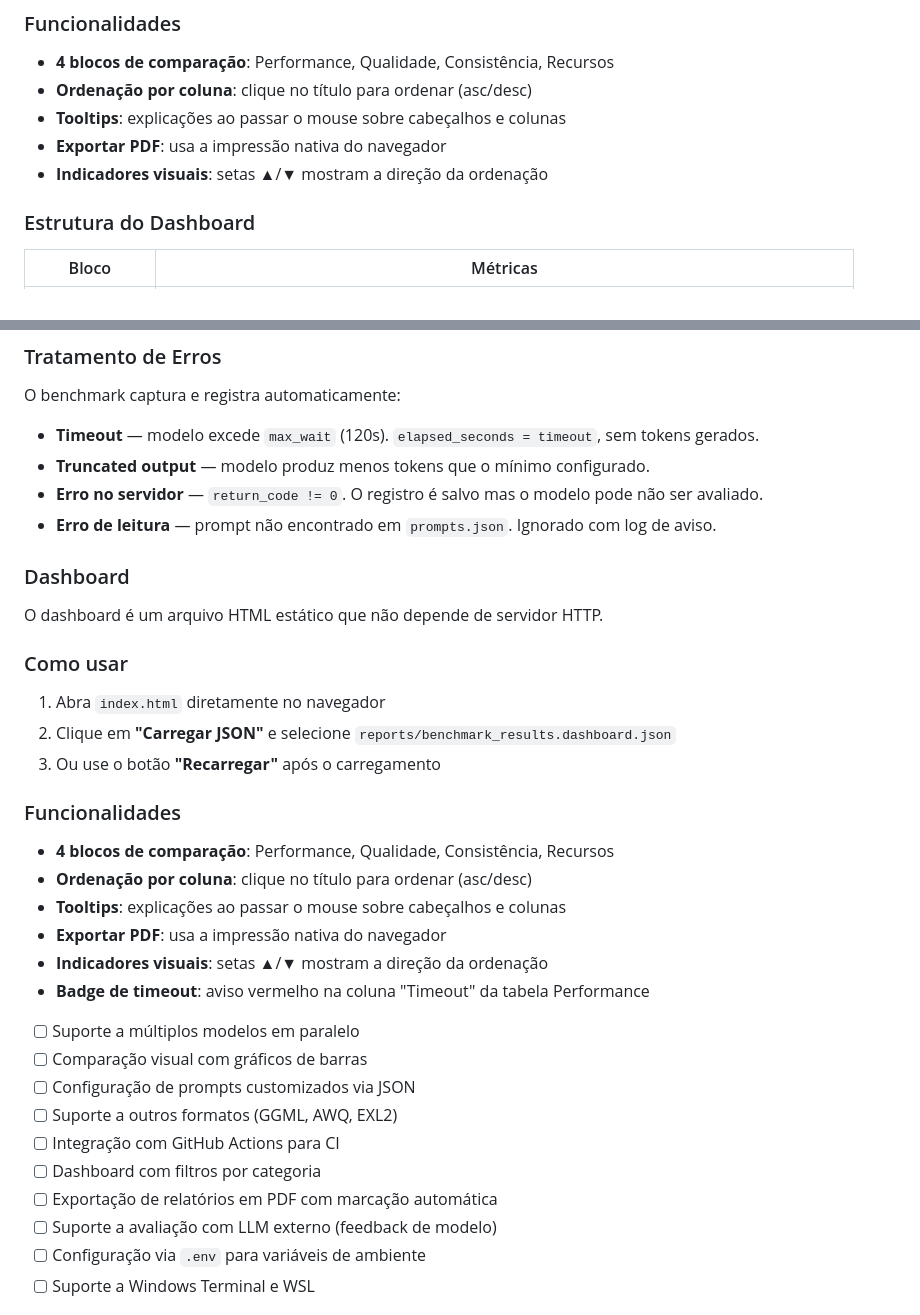
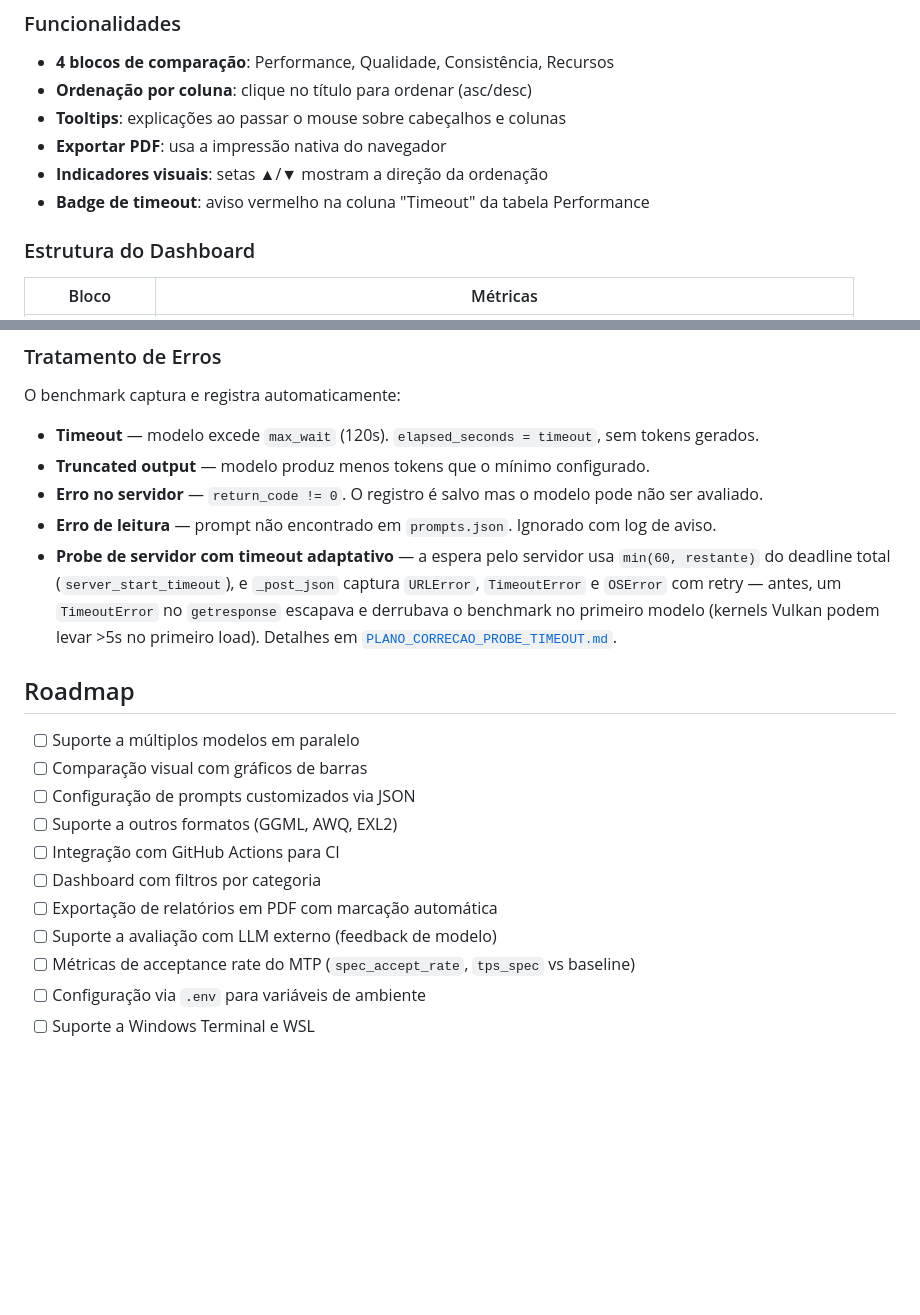
Before and after one commit to jasonbralli/benchmark_local, a Markdown page: README.md, 2 parts joined by grey strips. GitHub-like rendering; blank space fills up the shorter version.

```diff
--- a/README.md
+++ b/README.md
@@ -97,6 +129,7 @@ O dashboard é um arquivo HTML estático que não depende de servidor HTTP.
 - **Tooltips**: explicações ao passar o mouse sobre cabeçalhos e colunas
 - **Exportar PDF**: usa a impressão nativa do navegador
 - **Indicadores visuais**: setas ▲/▼ mostram a direção da ordenação
+- **Badge de timeout**: aviso vermelho na coluna "Timeout" da tabela Performance
 
 ### Estrutura do Dashboard
 
@@ -172,25 +219,9 @@ O benchmark captura e registra automaticamente:
 - **Truncated output** — modelo produz menos tokens que o mínimo configurado.
 - **Erro no servidor** — `return_code != 0`. O registro é salvo mas o modelo pode não ser avaliado.
 - **Erro de leitura** — prompt não encontrado em `prompts.json`. Ignorado com log de aviso.
+- **Probe de servidor com timeout adaptativo** — a espera pelo servidor usa `min(60, restante)` do deadline total (`server_start_timeout`), e `_post_json` captura `URLError`, `TimeoutError` e `OSError` com retry — antes, um `TimeoutError` no `getresponse` escapava e derrubava o benchmark no primeiro modelo (kernels Vulkan podem levar >5s no primeiro load). Detalhes em [`PLANO_CORRECAO_PROBE_TIMEOUT.md`](PLANO_CORRECAO_PROBE_TIMEOUT.md).
 
-### Dashboard
-
-O dashboard é um arquivo HTML estático que não depende de servidor HTTP.
-
-### Como usar
-
-1. Abra `index.html` diretamente no navegador
-2. Clique em **"Carregar JSON"** e selecione `reports/benchmark_results.dashboard.json`
-3. Ou use o botão **"Recarregar"** após o carregamento
-
-### Funcionalidades
-
-- **4 blocos de comparação**: Performance, Qualidade, Consistência, Recursos
-- **Ordenação por coluna**: clique no título para ordenar (asc/desc)
-- **Tooltips**: explicações ao passar o mouse sobre cabeçalhos e colunas
-- **Exportar PDF**: usa a impressão nativa do navegador
-- **Indicadores visuais**: setas ▲/▼ mostram a direção da ordenação
-- **Badge de timeout**: aviso vermelho na coluna "Timeout" da tabela Performance
+## Roadmap
 
 - [ ] Suporte a múltiplos modelos em paralelo
 - [ ] Comparação visual com gráficos de barras
@@ -200,6 +231,7 @@ O dashboard é um arquivo HTML estático que não depende de servidor HTTP.
 - [ ] Dashboard com filtros por categoria
 - [ ] Exportação de relatórios em PDF com marcação automática
 - [ ] Suporte a avaliação com LLM externo (feedback de modelo)
+- [ ] Métricas de acceptance rate do MTP (`spec_accept_rate`, `tps_spec` vs baseline)
 - [ ] Configuração via `.env` para variáveis de ambiente
 - [ ] Suporte a Windows Terminal e WSL
 
```
Also changed, not shown: other parts of README.md (+68 -22 lines).
